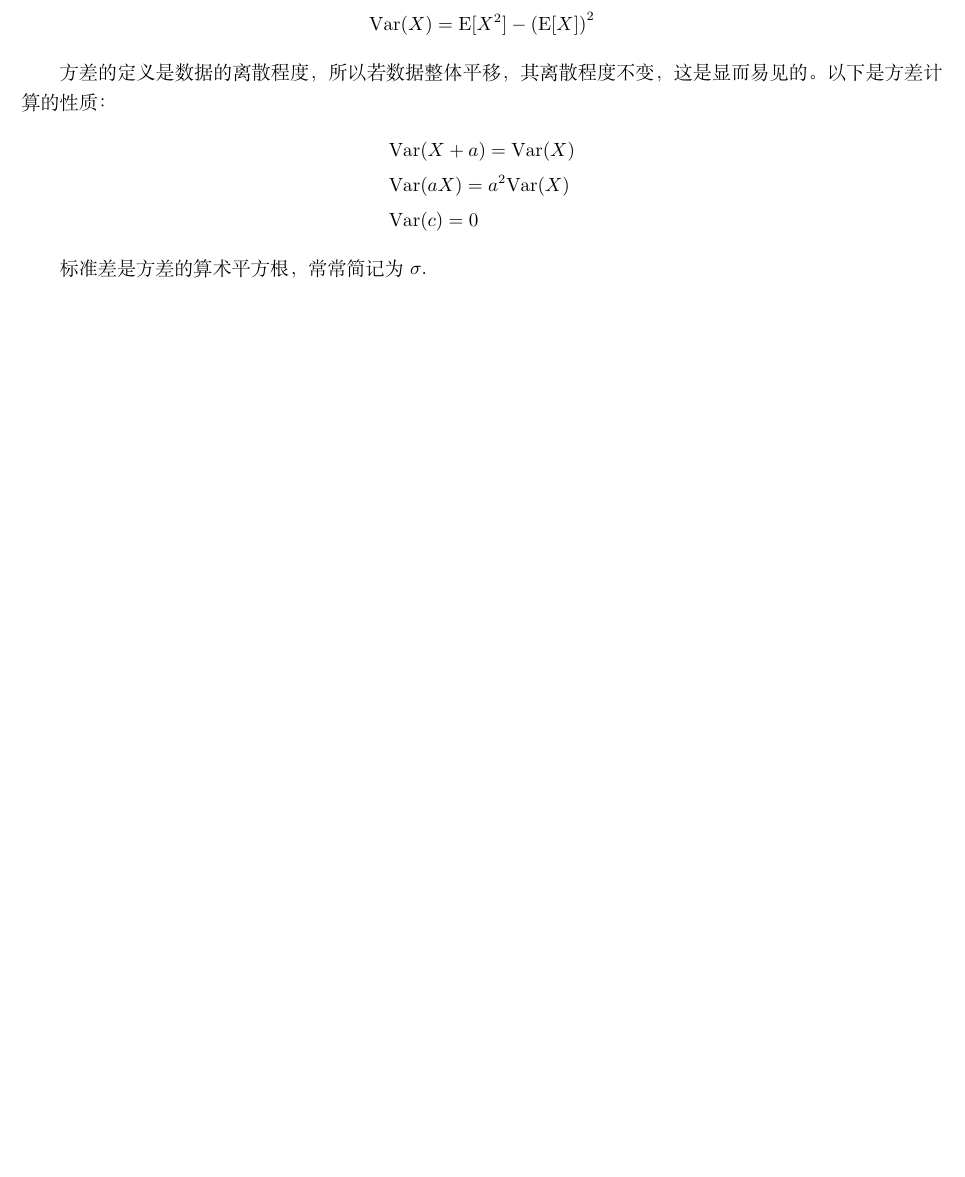
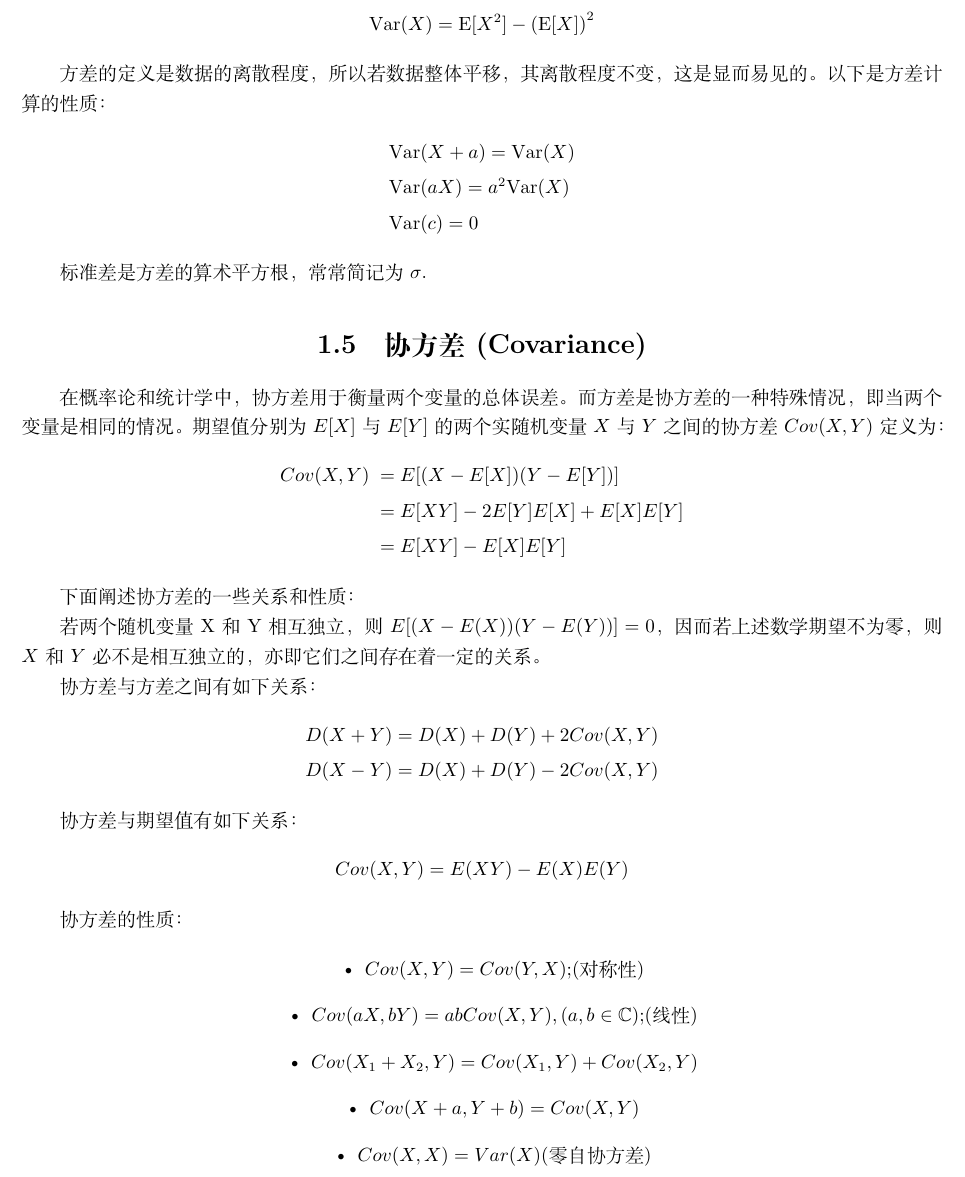
Before and after one commit to leo-maxwell/Statistics_Complex, a LaTeX thesis (Statistics_Complex.tex): part of page 8 of 41 before the commit and part of page 8 of 43 after it, cut so that both start at the same text, the shorter picture padded with empty space. Compiled offline with XeLaTeX.

Commit message:
-创建了新的section 1.5协方差 -加入了协方差的定义 -加入了协方差的一些性质

```diff
--- a/Statistics_Complex.tex
+++ b/Statistics_Complex.tex
@@ -72,6 +72,45 @@
 \end{align*}
 
 标准差是方差的算术平方根，常常简记为$\sigma$.
+
+
+\section{协方差(Covariance)}
+在概率论和统计学中，协方差用于衡量两个变量的总体误差。而方差是协方差的一种特殊情况，即当两个变量是相同的情况。
+期望值分别为$E[X]$与$E[Y]$的两个实随机变量$X$与$Y$之间的协方差$Cov(X,Y)$定义为：
+\begin{align*}
+	Cov(X,Y)\;&=E[(X-E[X])(Y-E[Y])]\\
+			  &=E[XY]-2E[Y]E[X]+E[X]E[Y]\\
+			  &=E[XY]-E[X]E[Y]
+\end{align*}
+
+下面阐述协方差的一些关系和性质：
+
+若两个随机变量X和Y相互独立，则$E[(X-E(X))(Y-E(Y))]=0$，因而若上述数学期望不为零，则$X$和$Y$必不是相互独立的，亦即它们之间存在着一定的关系。
+
+协方差与方差之间有如下关系：
+\begin{align*}
+	D(X+Y)=D(X)+D(Y)+2Cov(X,Y)\\
+	D(X-Y)=D(X)+D(Y)-2Cov(X,Y)
+\end{align*}
+
+协方差与期望值有如下关系：
+\begin{align*}
+	Cov(X,Y)=E(XY)-E(X)E(Y)
+\end{align*}
+
+协方差的性质：
+
+\begin{itemize}
+	\centering
+	\item $Cov(X,Y)=Cov(Y,X);$(对称性)
+	\item $Cov(aX,bY)=abCov(X,Y),(a,b\in \mathbb{C});$(线性)
+	\item $Cov(X_1+X_2,Y)=Cov(X_1,Y)+Cov(X_2,Y)$
+	\item $Cov(X+a,Y+b)=Cov(X,Y)$
+	\item $Cov(X,X)=Var(X)$(零自协方差)
+\end{itemize}
+
+
+
 \section{Markov不等式(Markov's Inequality)}
 \label{markov-inequality}
 对于非负随机变量$X$和$a\in(0,+\infty)$，则：（证明见\ref{markov-inequality-proof}）
```
Also changed, not shown: Statistics_Complex.pdf, 7 other files.
